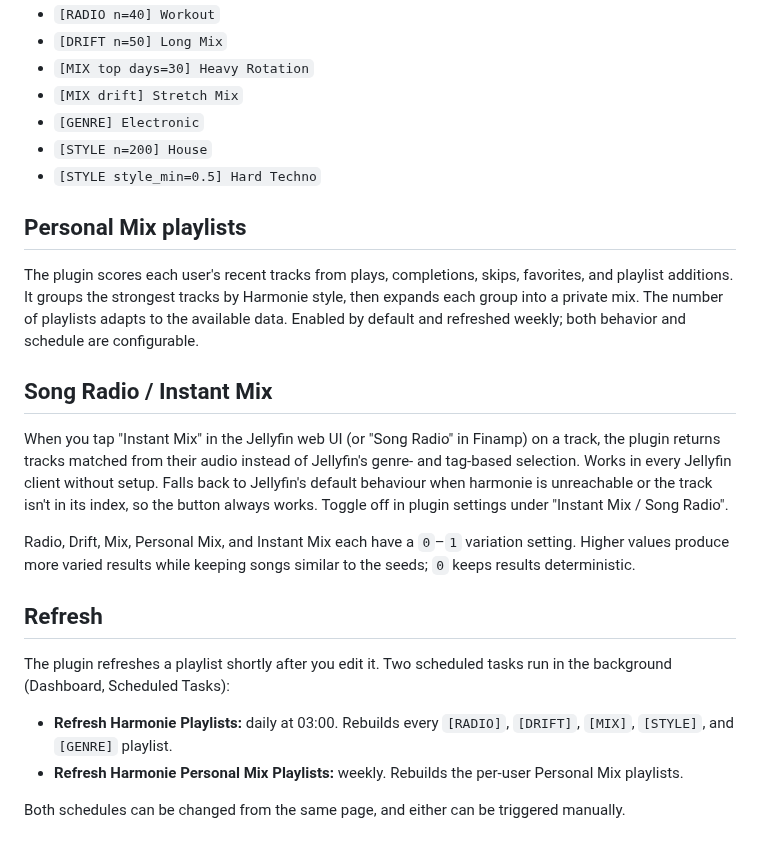
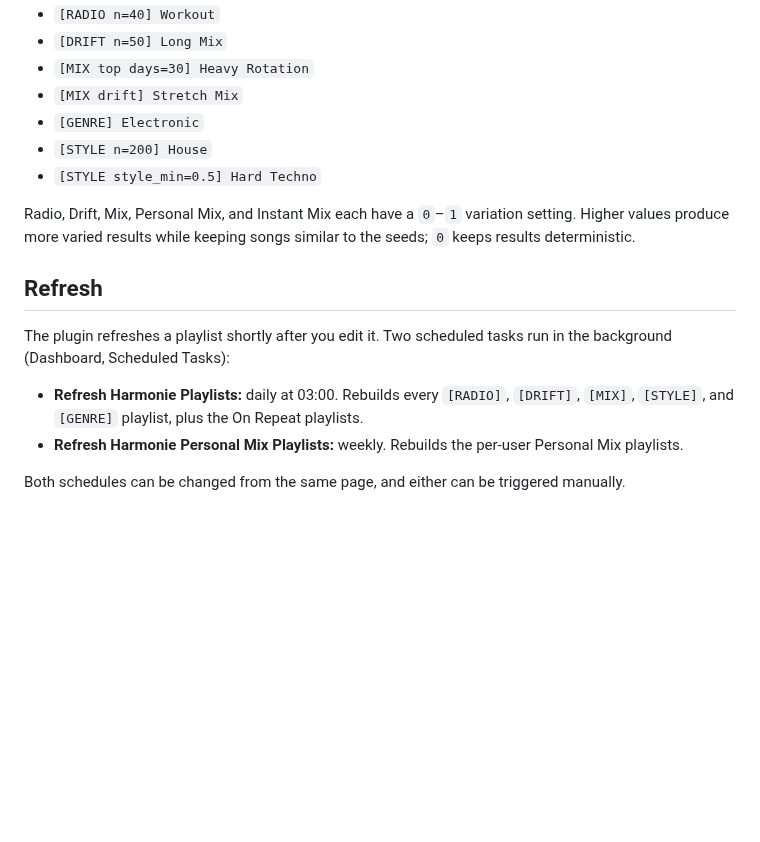
Before and after one commit to mxschll/jellyfin-harmonie, a Markdown page: README.md, the part around one of its changes. GitHub-like rendering; blank space fills up the shorter version.

```diff
--- a/README.md
+++ b/README.md
@@ -89,21 +105,13 @@ Examples:
 - `[STYLE n=200] House`
 - `[STYLE style_min=0.5] Hard Techno`
 
-## Personal Mix playlists
-
-The plugin scores each user's recent tracks from plays, completions, skips, favorites, and playlist additions. It groups the strongest tracks by Harmonie style, then expands each group into a private mix. The number of playlists adapts to the available data. Enabled by default and refreshed weekly; both behavior and schedule are configurable.
-
-## Song Radio / Instant Mix
-
-When you tap "Instant Mix" in the Jellyfin web UI (or "Song Radio" in Finamp) on a track, the plugin returns tracks matched from their audio instead of Jellyfin's genre- and tag-based selection. Works in every Jellyfin client without setup. Falls back to Jellyfin's default behaviour when harmonie is unreachable or the track isn't in its index, so the button always works. Toggle off in plugin settings under "Instant Mix / Song Radio".
-
 Radio, Drift, Mix, Personal Mix, and Instant Mix each have a `0`–`1` variation setting. Higher values produce more varied results while keeping songs similar to the seeds; `0` keeps results deterministic.
 
 ## Refresh
 
 The plugin refreshes a playlist shortly after you edit it. Two scheduled tasks run in the background (Dashboard, Scheduled Tasks):
 
-* **Refresh Harmonie Playlists:** daily at 03:00. Rebuilds every `[RADIO]`, `[DRIFT]`, `[MIX]`, `[STYLE]`, and `[GENRE]` playlist.
+* **Refresh Harmonie Playlists:** daily at 03:00. Rebuilds every `[RADIO]`, `[DRIFT]`, `[MIX]`, `[STYLE]`, and `[GENRE]` playlist, plus the On Repeat playlists.
 * **Refresh Harmonie Personal Mix Playlists:** weekly. Rebuilds the per-user Personal Mix playlists.
 
 Both schedules can be changed from the same page, and either can be triggered manually.
```
Also changed, not shown: other parts of README.md (+19 -3 lines), docs/playlists.png, 18 other files.
